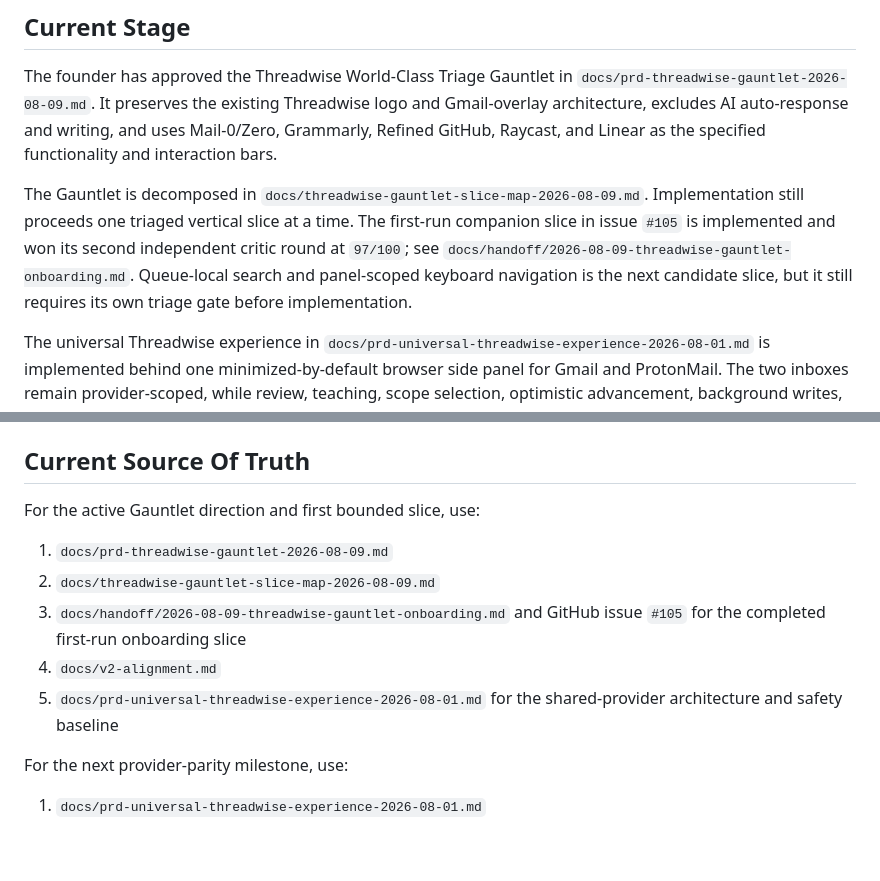
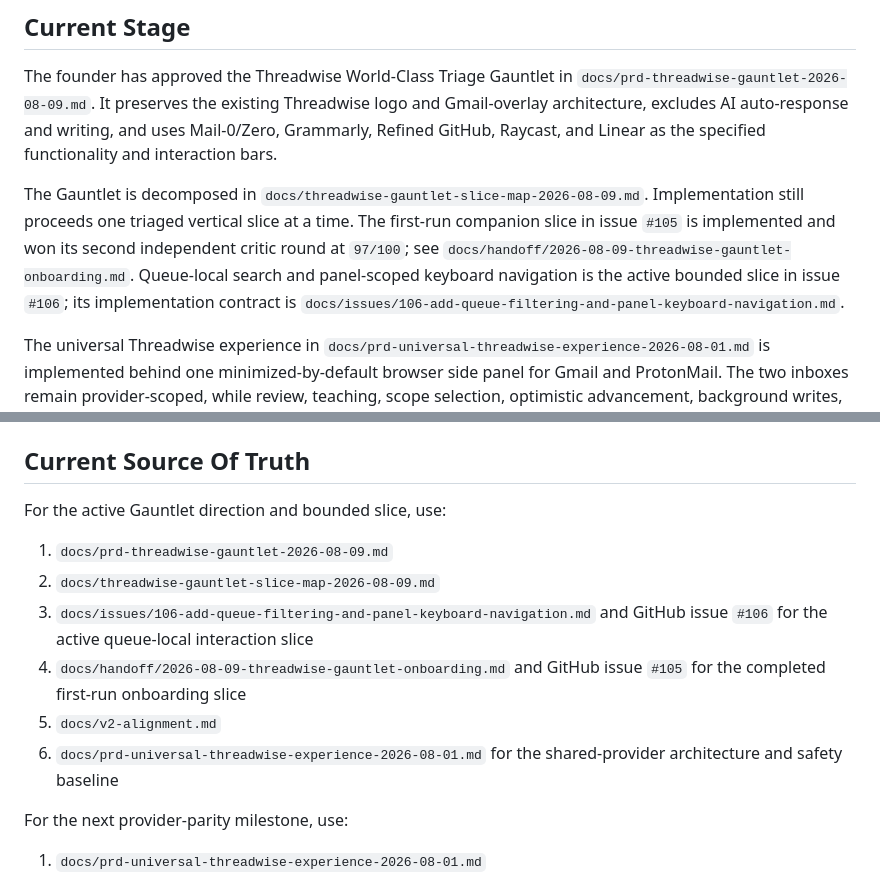
Before and after one commit to czzzry/threadwise, a Markdown page: CONTEXT.md, 2 parts joined by grey strips. GitHub-like rendering; blank space fills up the shorter version.

Commit message:
Triage queue filtering and keyboard slice

```diff
--- a/CONTEXT.md
+++ b/CONTEXT.md
@@ -35,7 +35,7 @@ Do not infer approval from `docs/v2-issue-map.md`, archived PRDs, or old handoff
 
 The founder has approved the Threadwise World-Class Triage Gauntlet in `docs/prd-threadwise-gauntlet-2026-08-09.md`. It preserves the existing Threadwise logo and Gmail-overlay architecture, excludes AI auto-response and writing, and uses Mail-0/Zero, Grammarly, Refined GitHub, Raycast, and Linear as the specified functionality and interaction bars.
 
-The Gauntlet is decomposed in `docs/threadwise-gauntlet-slice-map-2026-08-09.md`. Implementation still proceeds one triaged vertical slice at a time. The first-run companion slice in issue `#105` is implemented and won its second independent critic round at `97/100`; see `docs/handoff/2026-08-09-threadwise-gauntlet-onboarding.md`. Queue-local search and panel-scoped keyboard navigation is the next candidate slice, but it still requires its own triage gate before implementation.
+The Gauntlet is decomposed in `docs/threadwise-gauntlet-slice-map-2026-08-09.md`. Implementation still proceeds one triaged vertical slice at a time. The first-run companion slice in issue `#105` is implemented and won its second independent critic round at `97/100`; see `docs/handoff/2026-08-09-threadwise-gauntlet-onboarding.md`. Queue-local search and panel-scoped keyboard navigation is the active bounded slice in issue `#106`; its implementation contract is `docs/issues/106-add-queue-filtering-and-panel-keyboard-navigation.md`.
 
 The universal Threadwise experience in `docs/prd-universal-threadwise-experience-2026-08-01.md` is implemented behind one minimized-by-default browser side panel for Gmail and ProtonMail. The two inboxes remain provider-scoped, while review, teaching, scope selection, optimistic advancement, background writes, retry, and activity use one implementation.
 
@@ -67,13 +67,14 @@ The personal Mac now also has a native `Threadwise Control` menu-bar app. It rep
 
 ## Current Source Of Truth
 
-For the active Gauntlet direction and first bounded slice, use:
+For the active Gauntlet direction and bounded slice, use:
 
 1. `docs/prd-threadwise-gauntlet-2026-08-09.md`
 2. `docs/threadwise-gauntlet-slice-map-2026-08-09.md`
-3. `docs/handoff/2026-08-09-threadwise-gauntlet-onboarding.md` and GitHub issue `#105` for the completed first-run onboarding slice
-4. `docs/v2-alignment.md`
-5. `docs/prd-universal-threadwise-experience-2026-08-01.md` for the shared-provider architecture and safety baseline
+3. `docs/issues/106-add-queue-filtering-and-panel-keyboard-navigation.md` and GitHub issue `#106` for the active queue-local interaction slice
+4. `docs/handoff/2026-08-09-threadwise-gauntlet-onboarding.md` and GitHub issue `#105` for the completed first-run onboarding slice
+5. `docs/v2-alignment.md`
+6. `docs/prd-universal-threadwise-experience-2026-08-01.md` for the shared-provider architecture and safety baseline
 
 For the next provider-parity milestone, use:
 
```
Also changed, not shown: docs/issues/106-add-queue-filtering-and-panel-keyboard-navigation.md (added, +106 -0 lines), docs/threadwise-gauntlet-slice-map-2026-08-09.md (+2 -0 lines).
